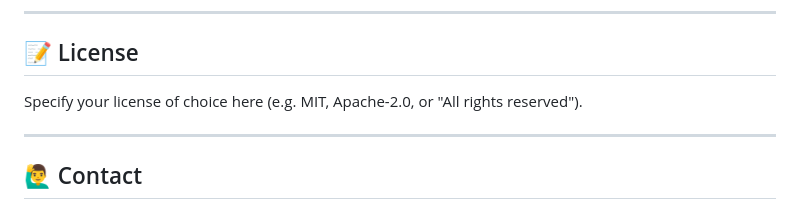
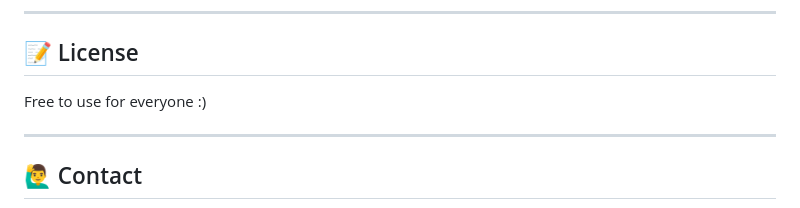
Before and after one commit to SwapnilChand0623/Campus-Roommate.-Finder, a Markdown page: README.md, the part around the change. Drawn GitHub-style.

Commit message:
Update license section to indicate free usage

```diff
--- a/README.md
+++ b/README.md
@@ -174,7 +174,7 @@ If making the project public, ensure:
 
 ## 📝 License
 
-Specify your license of choice here (e.g. MIT, Apache-2.0, or "All rights reserved").
+Free to use for everyone :)
 
 ---
 
```
